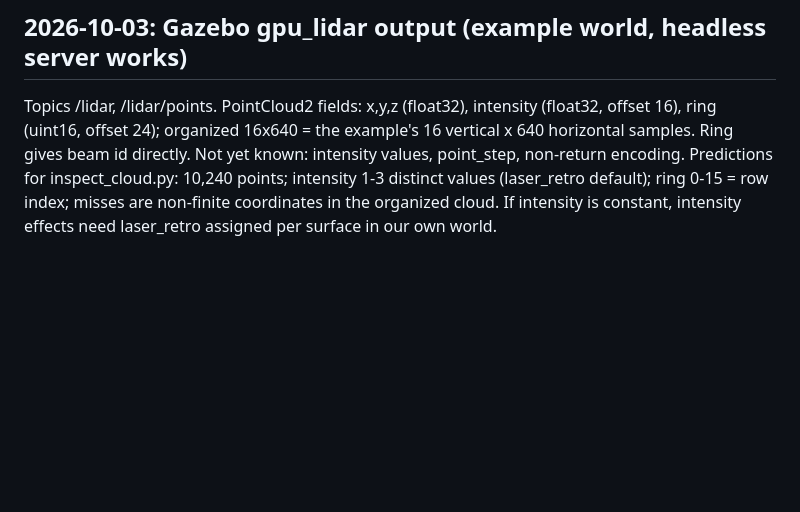
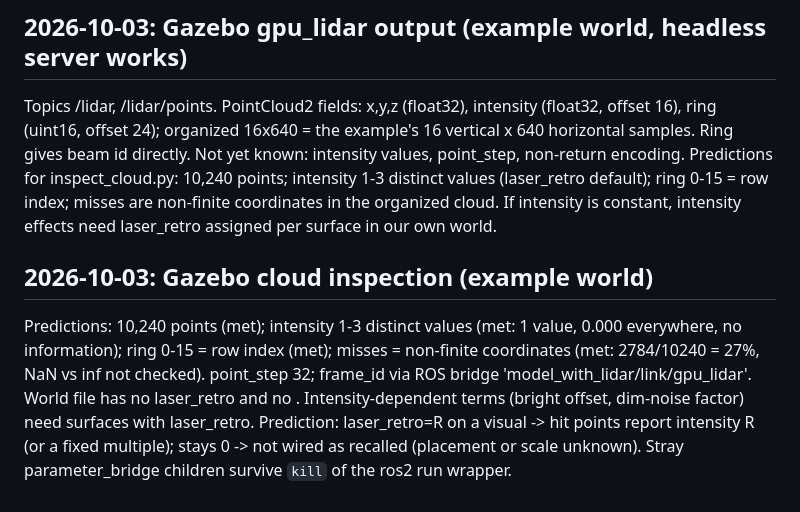
Before and after one commit to yassinmtibaa/lidar-loop-closure-weighting, a Markdown page: docs/decisions.md, the part around the change. GitHub-like rendering; blank space fills up the shorter version.

Commit message:
Gazebo cloud inspection: intensity constant zero

```diff
--- a/docs/decisions.md
+++ b/docs/decisions.md
@@ -277,3 +277,12 @@ Ring gives beam id directly. Not yet known: intensity values, point_step, non-re
 Predictions for inspect_cloud.py: 10,240 points; intensity 1-3 distinct values (laser_retro default);
 ring 0-15 = row index; misses are non-finite coordinates in the organized cloud.
 If intensity is constant, intensity effects need laser_retro assigned per surface in our own world.
+
+## 2026-10-03: Gazebo cloud inspection (example world)
+Predictions: 10,240 points (met); intensity 1-3 distinct values (met: 1 value, 0.000 everywhere, no
+information); ring 0-15 = row index (met); misses = non-finite coordinates (met: 2784/10240 = 27%, NaN vs
+inf not checked). point_step 32; frame_id via ROS bridge 'model_with_lidar/link/gpu_lidar'. World file has
+no laser_retro and no <noise>. Intensity-dependent terms (bright offset, dim-noise factor) need surfaces
+with laser_retro. Prediction: laser_retro=R on a visual -> hit points report intensity R (or a fixed
+multiple); stays 0 -> not wired as recalled (placement or scale unknown). Stray parameter_bridge children
+survive `kill` of the ros2 run wrapper.
```
